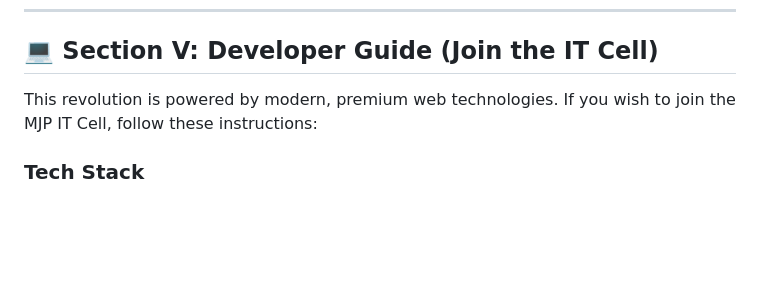
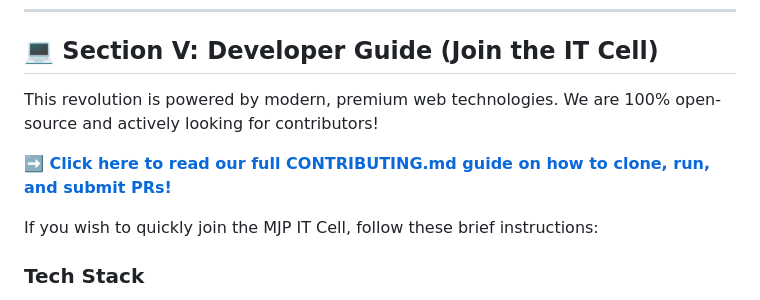
Before and after one commit to momo-janta-party/momo-janta-party, a Markdown page: README.md, the part around the change. GitHub-like rendering; blank space fills up the shorter version.

Commit message:
docs: add comprehensive CONTRIBUTING.md guide for open source onboarding

```diff
--- a/README.md
+++ b/README.md
@@ -139,7 +139,11 @@ graph TD;
 
 ## 💻 Section V: Developer Guide (Join the IT Cell)
 
-This revolution is powered by modern, premium web technologies. If you wish to join the MJP IT Cell, follow these instructions:
+This revolution is powered by modern, premium web technologies. We are 100% open-source and actively looking for contributors!
+
+**[➡️ Click here to read our full CONTRIBUTING.md guide on how to clone, run, and submit PRs!](CONTRIBUTING.md)**
+
+If you wish to quickly join the MJP IT Cell, follow these brief instructions:
 
 ### Tech Stack
 - **HTML5 & Vanilla CSS** (Glassmorphism, dynamic gradients, CSS variables)
```
Also changed, not shown: CONTRIBUTING.md (added, +76 -0 lines).
